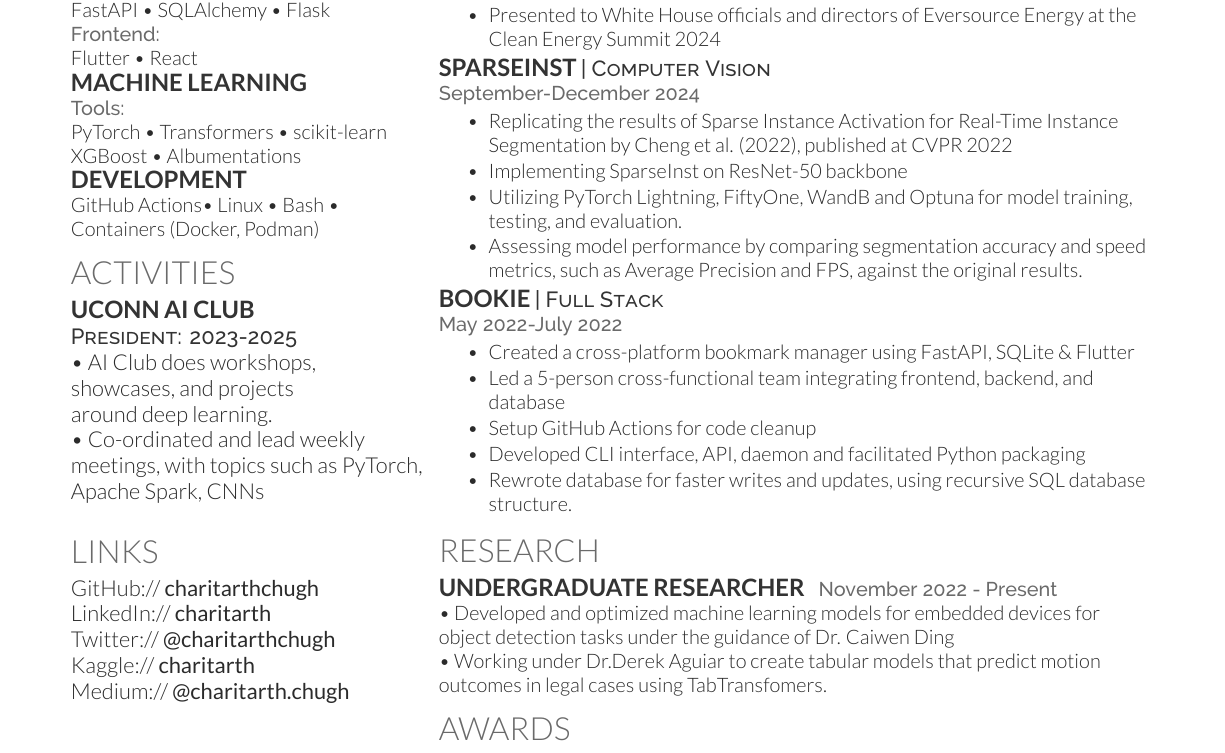
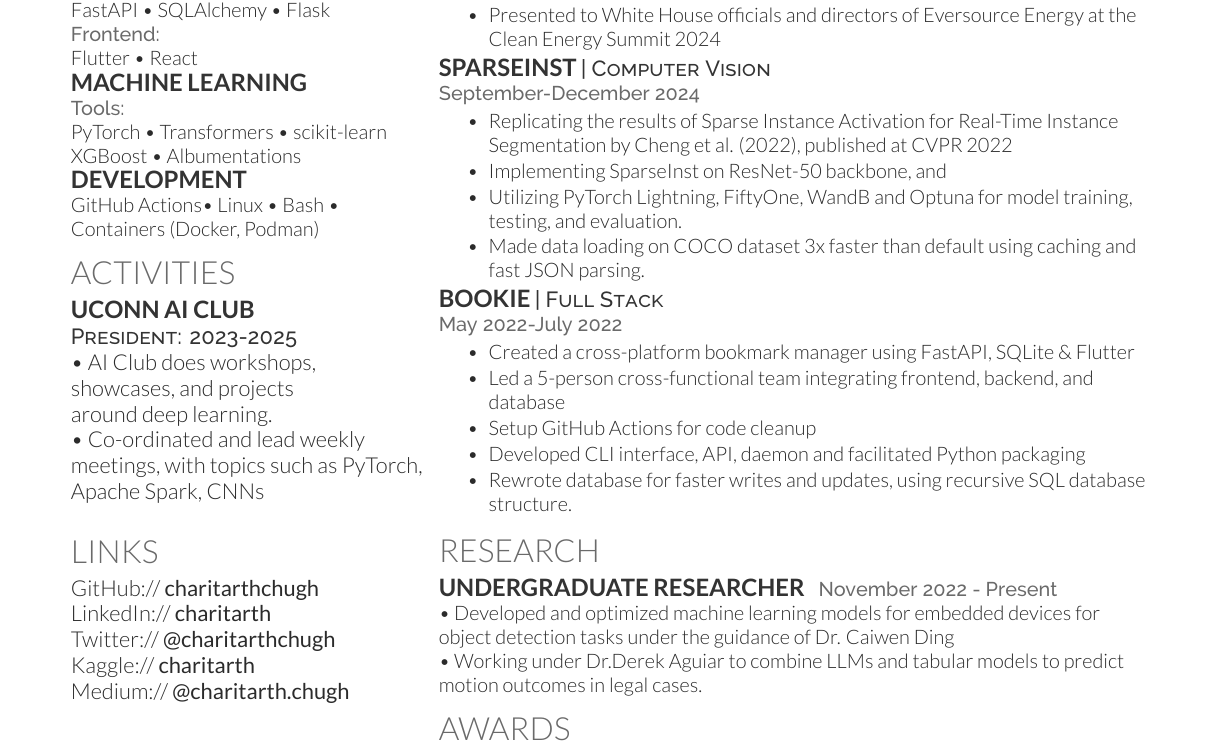
Before and after one commit to charitarthchugh/resume, a LaTeX CV (resume.tex): part of the page, cut so that both start at the same text. Compiled offline with XeLaTeX.

Commit message:
Update project descriptions

```diff
--- a/resume.tex
+++ b/resume.tex
@@ -249,9 +243,10 @@
   \location{September-December 2024}
   \begin{tightemize}
   \item Replicating the results of Sparse Instance Activation for Real-Time Instance Segmentation by Cheng et al. (2022), published at CVPR 2022
-		\item Implementing SparseInst on ResNet-50 backbone
+  \item Implementing SparseInst on ResNet-50 backbone, and
   \item Utilizing PyTorch Lightning, FiftyOne, WandB and Optuna for model training, testing, and evaluation.
-		\item Assessing model performance by comparing segmentation accuracy and speed metrics, such as Average Precision and FPS, against the original results.
+  \item Made data loading on COCO dataset 3x faster than default using caching and fast JSON parsing.
+
   \end{tightemize}
   \runsubsection{Bookie}\label{subsec: Bookie}
   \descript{| Full Stack}
@@ -313,19 +305,17 @@
   %     RESEARCH
   %%%%%%%%%%%%%%%%%%%%%%%%%%%%%%%%%%%%%%
 
-
   \section{Research}\label{sec:research}
   \runsubsection{Undergraduate Researcher}
   % \descript{Undergraduate Researcher}
   \location{November 2022 - Present}
   \textbullet{} Developed and optimized machine learning models for embedded devices for object detection tasks under the guidance of \href{https://caiwending.cse.uconn.edu/}{Dr. Caiwen Ding} \\
   %    Working under  to develop optimized machine learning models for object detection tasks on embedded devices, using techniques such as sparsity and quantization, achieving 50mAP.
-	\textbullet{} Working under Dr.Derek Aguiar to create tabular models that predict motion outcomes in legal cases using TabTransfomers.
+  \textbullet{} Working under Dr.Derek Aguiar to combine LLMs and tabular models to predict motion outcomes in legal cases.
 
   %%%%%%%%%%%%%%%%%%%%%%%%%%%%%%%%%%%%%%
   %     Cetifications and Awards
   %%%%%%%%%%%%%%%%%%%%%%%%%%%%%%%%%%%%%%
-
 
   \section{Awards}\label{sec:certifications-and-awards}
   \runsubsection{ HackHarvard 2023}
```
Also changed, not shown: resume.pdf, resume.tex (20 more changed lines). Lines whose indentation alone changed are shown as unchanged.
